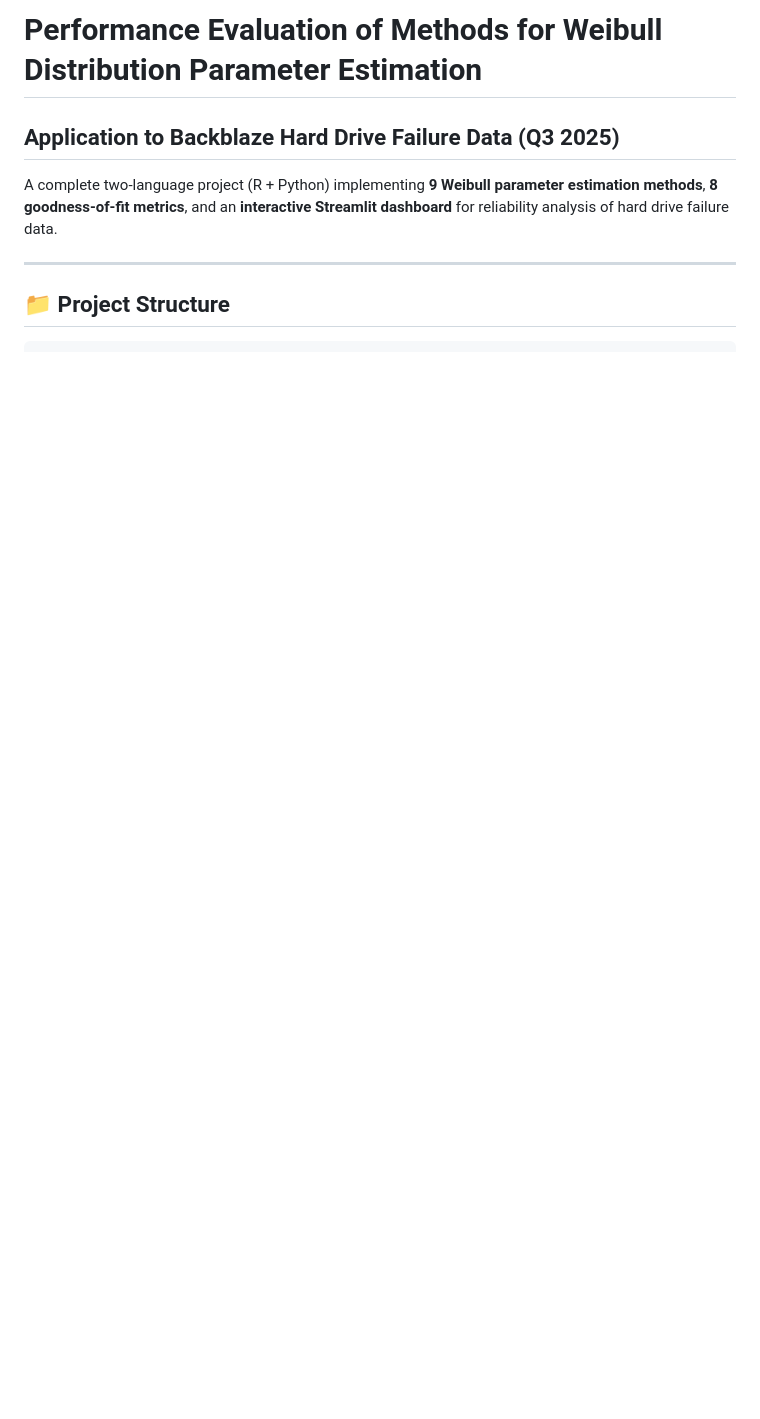
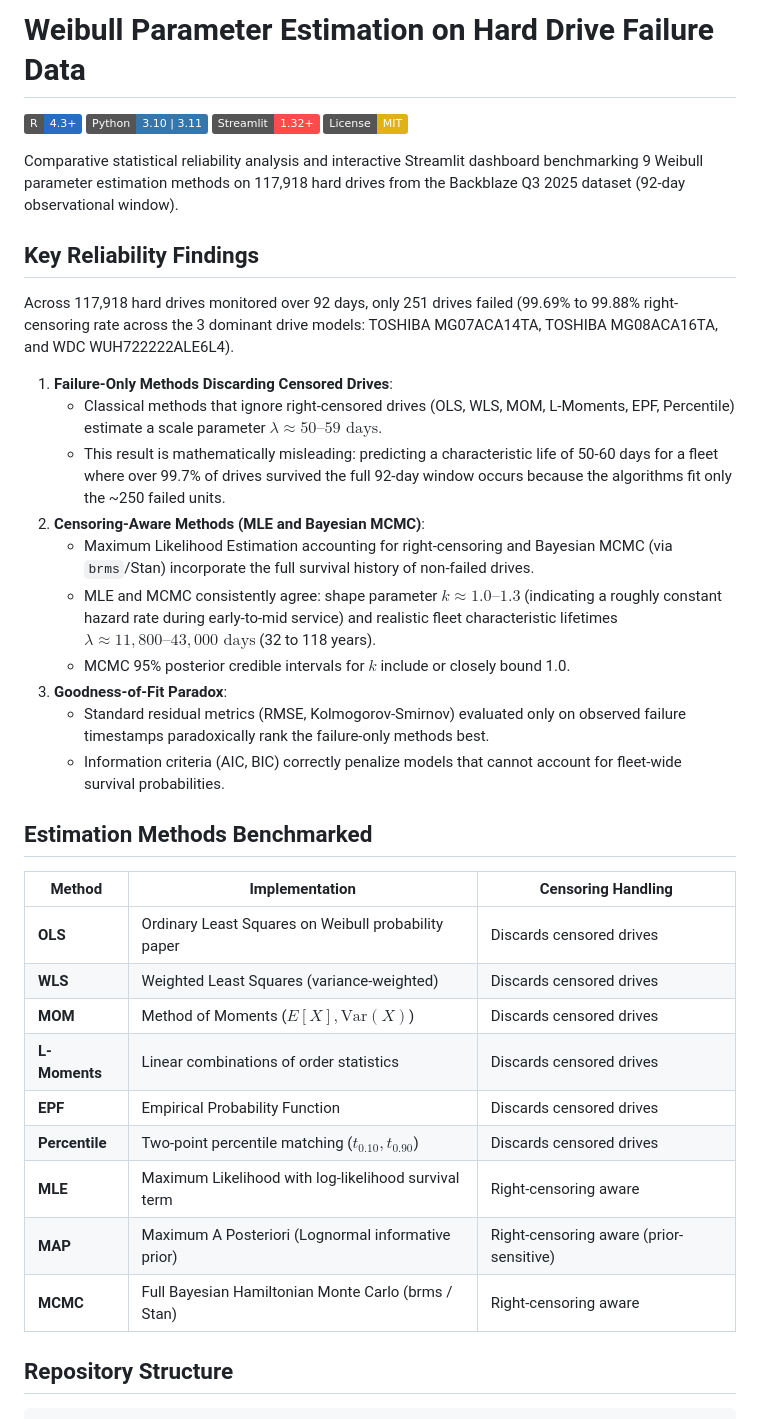
Before and after one commit to IsraElAmri/weibull-parameter-estimation, a Markdown page: README.md, the part around one of its changes. Drawn GitHub-style; badges without logos; blank space fills up the shorter version.

````diff
--- a/README.md
+++ b/README.md
@@ -1,10 +1,41 @@
-# Performance Evaluation of Methods for Weibull Distribution Parameter Estimation
-## Application to Backblaze Hard Drive Failure Data (Q3 2025)
+# Weibull Parameter Estimation on Hard Drive Failure Data
 
-A complete two-language project (R + Python) implementing **9 Weibull parameter estimation methods**, **8 goodness-of-fit metrics**, and an **interactive Streamlit dashboard** for reliability analysis of hard drive failure data.
+[![R](https://img.shields.io/badge/R-4.3+-276DC3?logo=r&logoColor=white)](https://www.r-project.org/)
+[![Python](https://img.shields.io/badge/Python-3.10%20%7C%203.11-3776AB?logo=python&logoColor=white)](https://www.python.org/)
+[![Streamlit](https://img.shields.io/badge/Streamlit-1.32+-FF4B4B?logo=streamlit&logoColor=white)](https://streamlit.io/)
+[![License: MIT](https://img.shields.io/badge/License-MIT-yellow.svg)](LICENSE)
 
----
+Comparative statistical reliability analysis and interactive Streamlit dashboard benchmarking 9 Weibull parameter estimation methods on 117,918 hard drives from the Backblaze Q3 2025 dataset (92-day observational window).
 
-## 📁 Project Structure
+## Key Reliability Findings
+
+Across 117,918 hard drives monitored over 92 days, only 251 drives failed (99.69% to 99.88% right-censoring rate across the 3 dominant drive models: TOSHIBA MG07ACA14TA, TOSHIBA MG08ACA16TA, and WDC WUH722222ALE6L4).
+
+1. **Failure-Only Methods Discarding Censored Drives**:
+   - Classical methods that ignore right-censored drives (OLS, WLS, MOM, L-Moments, EPF, Percentile) estimate a scale parameter $\lambda \approx 50\text{--}59\text{ days}$.
+   - This result is mathematically misleading: predicting a characteristic life of 50-60 days for a fleet where over 99.7% of drives survived the full 92-day window occurs because the algorithms fit only the ~250 failed units.
+2. **Censoring-Aware Methods (MLE and Bayesian MCMC)**:
+   - Maximum Likelihood Estimation accounting for right-censoring and Bayesian MCMC (via `brms`/Stan) incorporate the full survival history of non-failed drives.
+   - MLE and MCMC consistently agree: shape parameter $k \approx 1.0\text{--}1.3$ (indicating a roughly constant hazard rate during early-to-mid service) and realistic fleet characteristic lifetimes $\lambda \approx 11,800\text{--}43,000\text{ days}$ (32 to 118 years).
+   - MCMC 95% posterior credible intervals for $k$ include or closely bound 1.0.
+3. **Goodness-of-Fit Paradox**:
+   - Standard residual metrics (RMSE, Kolmogorov-Smirnov) evaluated only on observed failure timestamps paradoxically rank the failure-only methods best.
+   - Information criteria (AIC, BIC) correctly penalize models that cannot account for fleet-wide survival probabilities.
+
+## Estimation Methods Benchmarked
+
+| Method | Implementation | Censoring Handling |
+|---|---|---|
+| **OLS** | Ordinary Least Squares on Weibull probability paper | Discards censored drives |
+| **WLS** | Weighted Least Squares (variance-weighted) | Discards censored drives |
+| **MOM** | Method of Moments ($E[X], \text{Var}(X)$) | Discards censored drives |
+| **L-Moments** | Linear combinations of order statistics | Discards censored drives |
+| **EPF** | Empirical Probability Function | Discards censored drives |
+| **Percentile** | Two-point percentile matching ($t_{0.10}, t_{0.90}$) | Discards censored drives |
+| **MLE** | Maximum Likelihood with log-likelihood survival term | Right-censoring aware |
+| **MAP** | Maximum A Posteriori (Lognormal informative prior) | Right-censoring aware (prior-sensitive) |
+| **MCMC** | Full Bayesian Hamiltonian Monte Carlo (brms / Stan) | Right-censoring aware |
+
+## Repository Structure
 
 ```
````
Also changed, not shown: other parts of README.md (+43 -159 lines), assets/dashboard.png (added), 5 other files.
